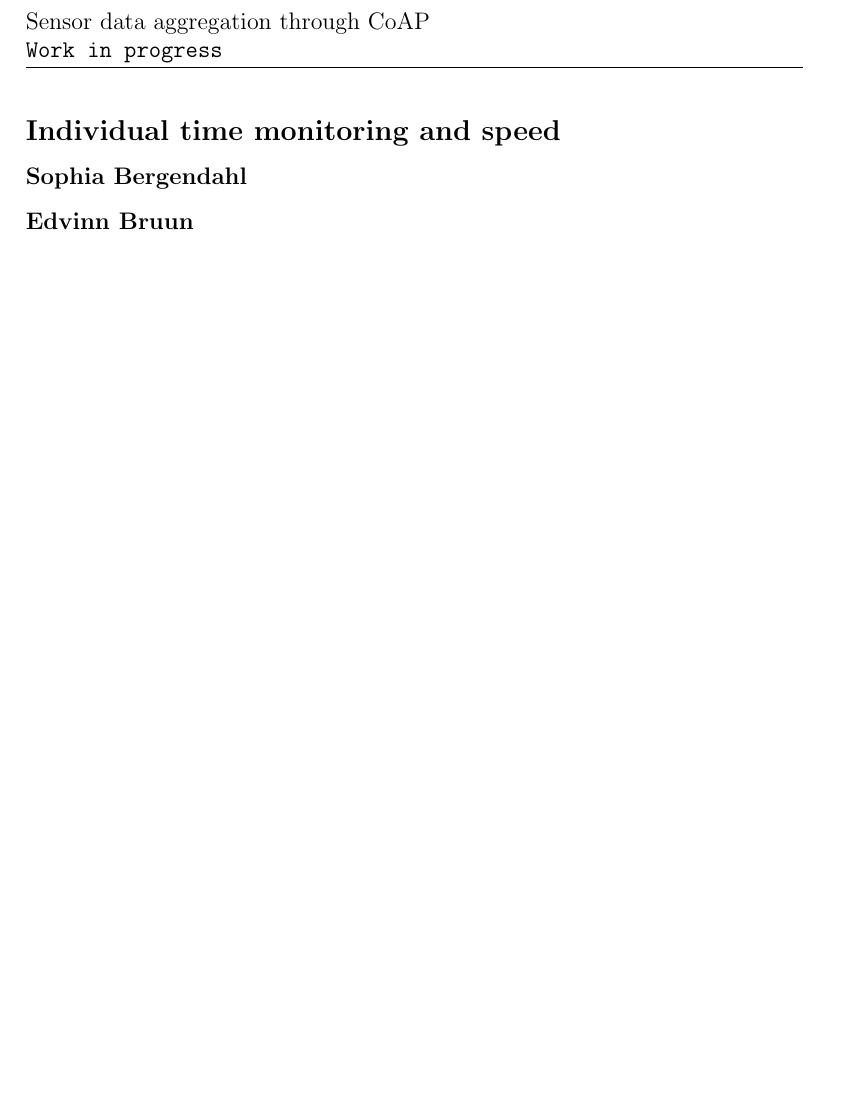
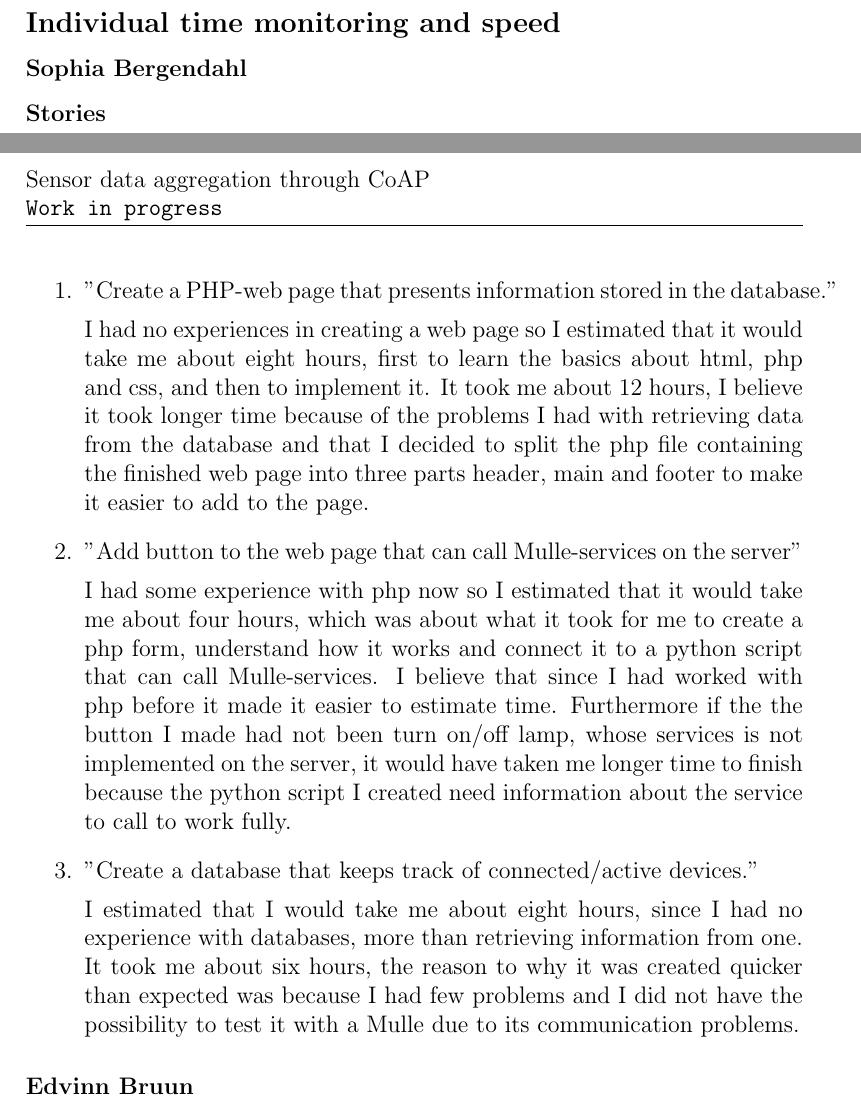
Before and after one commit to christofferholmstedt/d0016e-project-in-computer-science-and-engineering-coap-vehicle-testing, a LaTeX document (documentation/master.tex, which reads documentation/genomforande.tex): part of page 4 of 8 before the commit and two parts of pages 3 and 4 of 9 after it, the two joined at a grey line, cut so that both start at the same text, the shorter picture padded with empty space. Compiled offline with pdfLaTeX.

Commit message:
genomforande andrad

```diff
--- a/documentation/genomforande.tex
+++ b/documentation/genomforande.tex
@@ -47,6 +47,21 @@ TODO: Flyttade tillbaka en resurs i början av tredje sprinten eftersom det fort
 TODO: Sista sprinten tog var och en direkt en uppgift från sprint backlog och satte den mer tydlig som "sin". Detta ledde till viss förbättring men eftersom vi inte har dagliga scrum möten så ger det inte en daglig uppdatering/reflektion över hur det faktiskt går...sprint backloggen blir inte en del av vardagen.
 \subsection{Individual time monitoring and speed}
 \subsubsection{Sophia Bergendahl}
+\paragraph{Stories}
+\begin{enumerate}
+\item{"Create a PHP-web page that presents information stored in the database."}
+
+I had no experiences in creating a web page so I estimated that it would take me about eight hours, first to learn the basics about html, php and css, and then to implement it. It took me about 12 hours, I believe it took longer time because of the problems I had with retrieving data from the database and that I decided to split the php file containing the finished web page into three parts header, main and footer to make it easier to add to the page.
+
+\item {"Add button to the web page that can call Mulle-services on the server"}
+
+I had some experience with php now so I estimated that it would take me about four hours, which was about what it took for me to create a php form, understand how it works and connect it to a python script that can call Mulle-services. I believe that since I had worked with php before it made it easier to estimate time. Furthermore if the the button I made had not been turn on/off lamp, whose services is not implemented on the server, it would have taken me longer time to finish because the python script I created need information about the service to call to work fully.
+
+\item {"Create a database that keeps track of connected/active devices."}
+
+I estimated that I would take me about eight hours, since I had no experience with databases, more than retrieving information from one. It took me about six hours, the reason to why it was created quicker than expected was because I had few problems and I did not have the possibility to test it with a Mulle due to its communication problems.
+
+\end{enumerate}
 \subsubsection{Edvinn Bruun}
 \subsubsection{William Gustafsson}
 \subsubsection{Christoffer Holmstedt}
```
